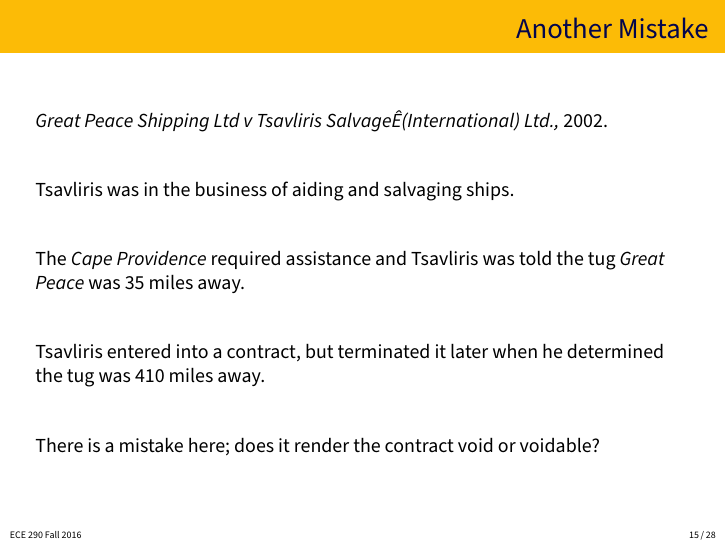
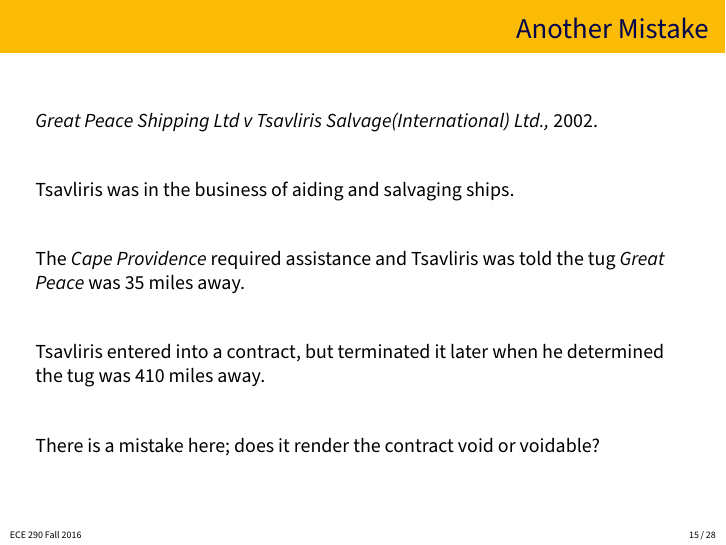
Before and after one commit to jzarnett/ece290, LaTeX slides (lectures/L07-slides.tex): page 15 of 28. Compiled offline with pdfLaTeX.

Commit message:
fixed Ê

```diff
--- a/lectures/L07-slides.tex
+++ b/lectures/L07-slides.tex
@@ -219,7 +219,7 @@ Thus, CDC breached\footnote{Breach of Contract will be a major topic soon} the c
 
 \begin{frame}
 \frametitle{Another Mistake}
-\textit{Great Peace Shipping Ltd v Tsavliris SalvageÊ(International) Ltd.,} 2002.
+\textit{Great Peace Shipping Ltd v Tsavliris Salvage(International) Ltd.,} 2002.
 
 Tsavliris was in the business of aiding and salvaging ships.
 
```
